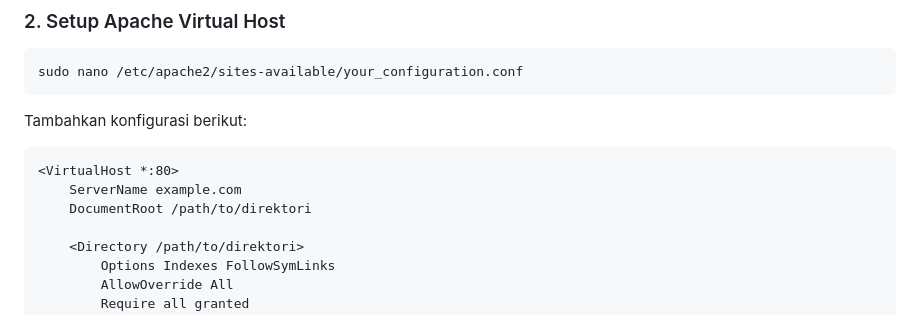
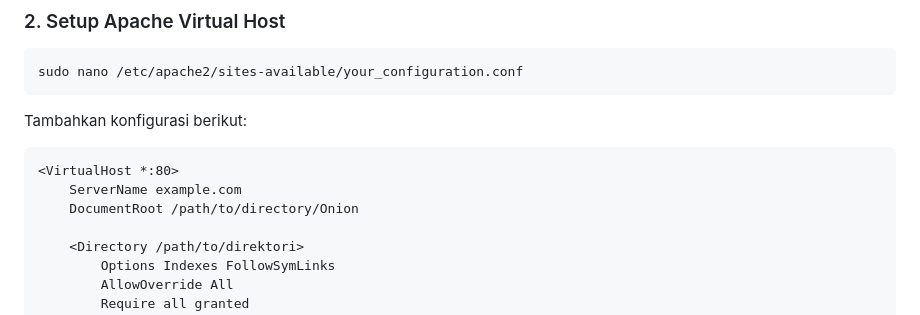
Before and after one commit to Aryamahesa/Web_Vulnerbility, a Markdown page: README.md, the part around the change. Rendered like a GitHub page.

````diff
--- a/README.md
+++ b/README.md
@@ -73,7 +73,7 @@ Tambahkan konfigurasi berikut:
 ```apache
 <VirtualHost *:80>
     ServerName example.com
-    DocumentRoot /path/to/direktori
+    DocumentRoot /path/to/directory/Onion
 
     <Directory /path/to/direktori>
         Options Indexes FollowSymLinks
````
